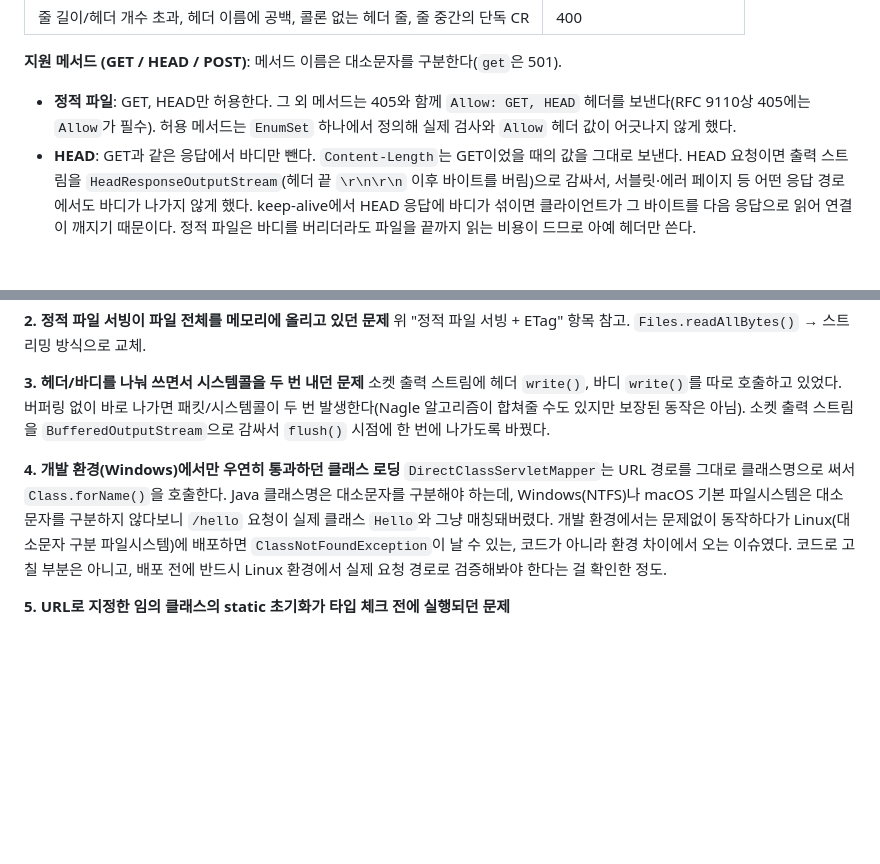
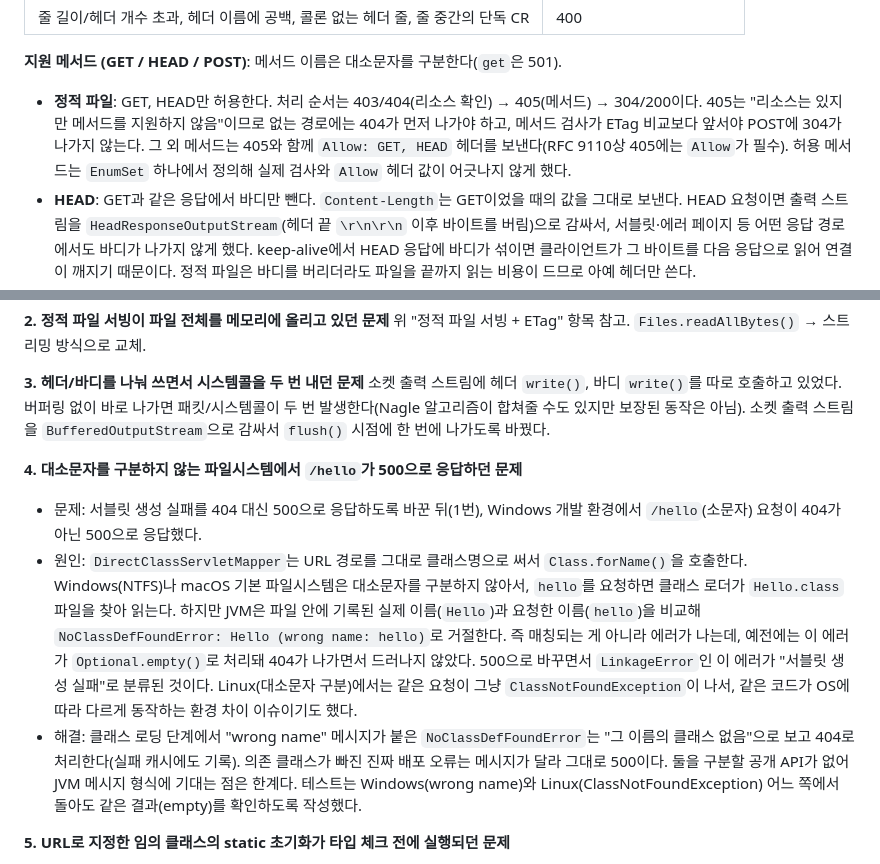
Before and after one commit to sun8183/was-lab, a Markdown page: README.md, 2 parts joined by grey strips. GitHub-like rendering; blank space fills up the shorter version.

Commit message:
docs: 정적 파일 체크 순서 변경, 클래스 파일 대소문자 구분 404 에러 기록

```diff
--- a/README.md
+++ b/README.md
@@ -82,7 +82,7 @@ flowchart TD
 
 **지원 메서드 (GET / HEAD / POST)**: 메서드 이름은 대소문자를 구분한다(`get`은 501).
 
-- **정적 파일**: GET, HEAD만 허용한다. 그 외 메서드는 405와 함께 `Allow: GET, HEAD` 헤더를 보낸다(RFC 9110상 405에는 `Allow`가 필수). 허용 메서드는 `EnumSet` 하나에서 정의해 실제 검사와 `Allow` 헤더 값이 어긋나지 않게 했다.
+- **정적 파일**: GET, HEAD만 허용한다. 처리 순서는 403/404(리소스 확인) → 405(메서드) → 304/200이다. 405는 "리소스는 있지만 메서드를 지원하지 않음"이므로 없는 경로에는 404가 먼저 나가야 하고, 메서드 검사가 ETag 비교보다 앞서야 POST에 304가 나가지 않는다. 그 외 메서드는 405와 함께 `Allow: GET, HEAD` 헤더를 보낸다(RFC 9110상 405에는 `Allow`가 필수). 허용 메서드는 `EnumSet` 하나에서 정의해 실제 검사와 `Allow` 헤더 값이 어긋나지 않게 했다.
 - **HEAD**: GET과 같은 응답에서 바디만 뺀다. `Content-Length`는 GET이었을 때의 값을 그대로 보낸다. HEAD 요청이면 출력 스트림을 `HeadResponseOutputStream`(헤더 끝 `\r\n\r\n` 이후 바이트를 버림)으로 감싸서, 서블릿·에러 페이지 등 어떤 응답 경로에서도 바디가 나가지 않게 했다. keep-alive에서 HEAD 응답에 바디가 섞이면 클라이언트가 그 바이트를 다음 응답으로 읽어 연결이 깨지기 때문이다. 정적 파일은 바디를 버리더라도 파일을 끝까지 읽는 비용이 드므로 아예 헤더만 쓴다.
 - **POST**: 서블릿으로만 처리된다. 폼 데이터는 `getParameter()`로, 그 외 형식(JSON 등)은 `getBody()` 원본 바이트로 받는다.
 
@@ -122,8 +122,10 @@ flowchart TD
 **3. 헤더/바디를 나눠 쓰면서 시스템콜을 두 번 내던 문제**
 소켓 출력 스트림에 헤더 `write()`, 바디 `write()`를 따로 호출하고 있었다. 버퍼링 없이 바로 나가면 패킷/시스템콜이 두 번 발생한다(Nagle 알고리즘이 합쳐줄 수도 있지만 보장된 동작은 아님). 소켓 출력 스트림을 `BufferedOutputStream`으로 감싸서 `flush()` 시점에 한 번에 나가도록 바꿨다.
 
-**4. 개발 환경(Windows)에서만 우연히 통과하던 클래스 로딩**
-`DirectClassServletMapper`는 URL 경로를 그대로 클래스명으로 써서 `Class.forName()`을 호출한다. Java 클래스명은 대소문자를 구분해야 하는데, Windows(NTFS)나 macOS 기본 파일시스템은 대소문자를 구분하지 않다보니 `/hello` 요청이 실제 클래스 `Hello`와 그냥 매칭돼버렸다. 개발 환경에서는 문제없이 동작하다가 Linux(대소문자 구분 파일시스템)에 배포하면 `ClassNotFoundException`이 날 수 있는, 코드가 아니라 환경 차이에서 오는 이슈였다. 코드로 고칠 부분은 아니고, 배포 전에 반드시 Linux 환경에서 실제 요청 경로로 검증해봐야 한다는 걸 확인한 정도.
+**4. 대소문자를 구분하지 않는 파일시스템에서 `/hello`가 500으로 응답하던 문제**
+- 문제: 서블릿 생성 실패를 404 대신 500으로 응답하도록 바꾼 뒤(1번), Windows 개발 환경에서 `/hello`(소문자) 요청이 404가 아닌 500으로 응답했다.
+- 원인: `DirectClassServletMapper`는 URL 경로를 그대로 클래스명으로 써서 `Class.forName()`을 호출한다. Windows(NTFS)나 macOS 기본 파일시스템은 대소문자를 구분하지 않아서, `hello`를 요청하면 클래스 로더가 `Hello.class` 파일을 찾아 읽는다. 하지만 JVM은 파일 안에 기록된 실제 이름(`Hello`)과 요청한 이름(`hello`)을 비교해 `NoClassDefFoundError: Hello (wrong name: hello)`로 거절한다. 즉 매칭되는 게 아니라 에러가 나는데, 예전에는 이 에러가 `Optional.empty()`로 처리돼 404가 나가면서 드러나지 않았다. 500으로 바꾸면서 `LinkageError`인 이 에러가 "서블릿 생성 실패"로 분류된 것이다. Linux(대소문자 구분)에서는 같은 요청이 그냥 `ClassNotFoundException`이 나서, 같은 코드가 OS에 따라 다르게 동작하는 환경 차이 이슈이기도 했다.
+- 해결: 클래스 로딩 단계에서 "wrong name" 메시지가 붙은 `NoClassDefFoundError`는 "그 이름의 클래스 없음"으로 보고 404로 처리한다(실패 캐시에도 기록). 의존 클래스가 빠진 진짜 배포 오류는 메시지가 달라 그대로 500이다. 둘을 구분할 공개 API가 없어 JVM 메시지 형식에 기대는 점은 한계다. 테스트는 Windows(wrong name)와 Linux(ClassNotFoundException) 어느 쪽에서 돌아도 같은 결과(empty)를 확인하도록 작성했다.
 
 **5. URL로 지정한 임의 클래스의 static 초기화가 타입 체크 전에 실행되던 문제**
 - 문제: `Class.forName(className)`은 `Class.forName(className, true, loader)`와 같아서, 로딩과 동시에 클래스 초기화(`static {}` 블록, static 필드 초기화)까지 실행한다. 그런데 `className`은 URL에서 온 외부 입력이고, `SimpleServlet` 타입 체크는 그 다음에 하고 있었다. 즉 클래스패스에 있는 아무 클래스(JDK, Jackson, logback 등)나 URL로 지정해 static 코드를 실행시킬 수 있었다.
```
